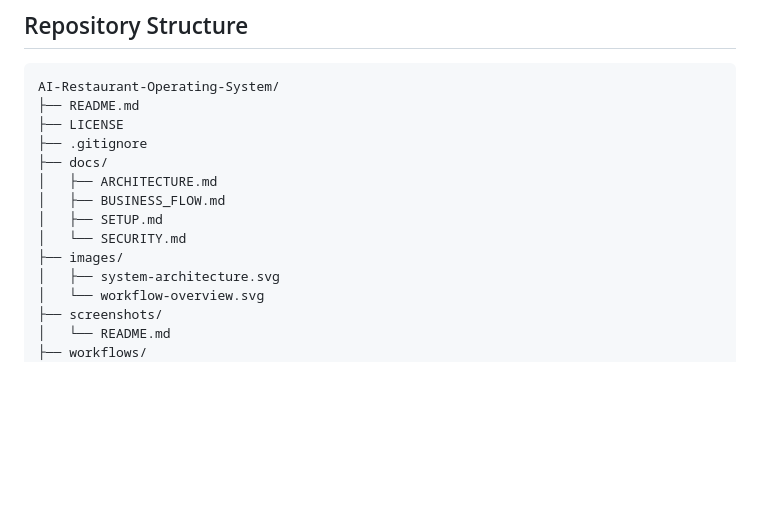
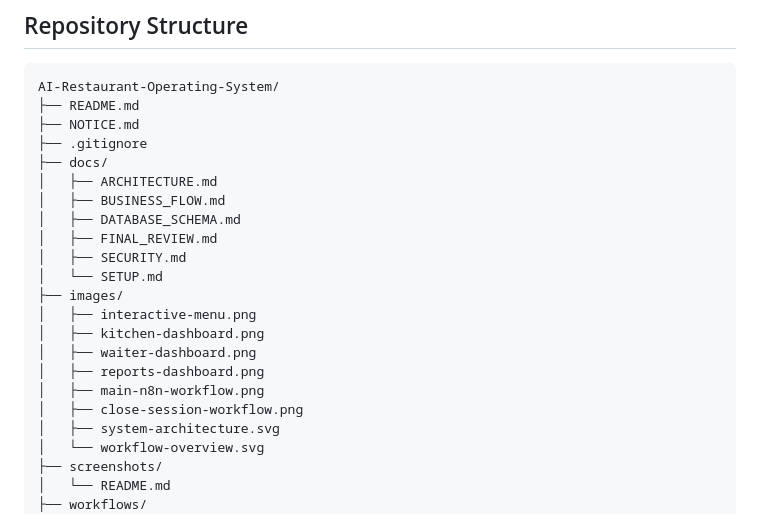
Before and after one commit to Badrna3om/ai-restaurant-operating-system, a Markdown page: README.md, the part around the change. GitHub-like rendering; blank space fills up the shorter version.

````diff
--- a/README.md
+++ b/README.md
@@ -47,14 +47,22 @@ Customers can browse an interactive menu, submit orders through WhatsApp, receiv
 ```text
 AI-Restaurant-Operating-System/
 ├── README.md
-├── LICENSE
+├── NOTICE.md
 ├── .gitignore
 ├── docs/
 │   ├── ARCHITECTURE.md
 │   ├── BUSINESS_FLOW.md
-│   ├── SETUP.md
-│   └── SECURITY.md
+│   ├── DATABASE_SCHEMA.md
+│   ├── FINAL_REVIEW.md
+│   ├── SECURITY.md
+│   └── SETUP.md
 ├── images/
+│   ├── interactive-menu.png
+│   ├── kitchen-dashboard.png
+│   ├── waiter-dashboard.png
+│   ├── reports-dashboard.png
+│   ├── main-n8n-workflow.png
+│   ├── close-session-workflow.png
 │   ├── system-architecture.svg
 │   └── workflow-overview.svg
 ├── screenshots/
````
